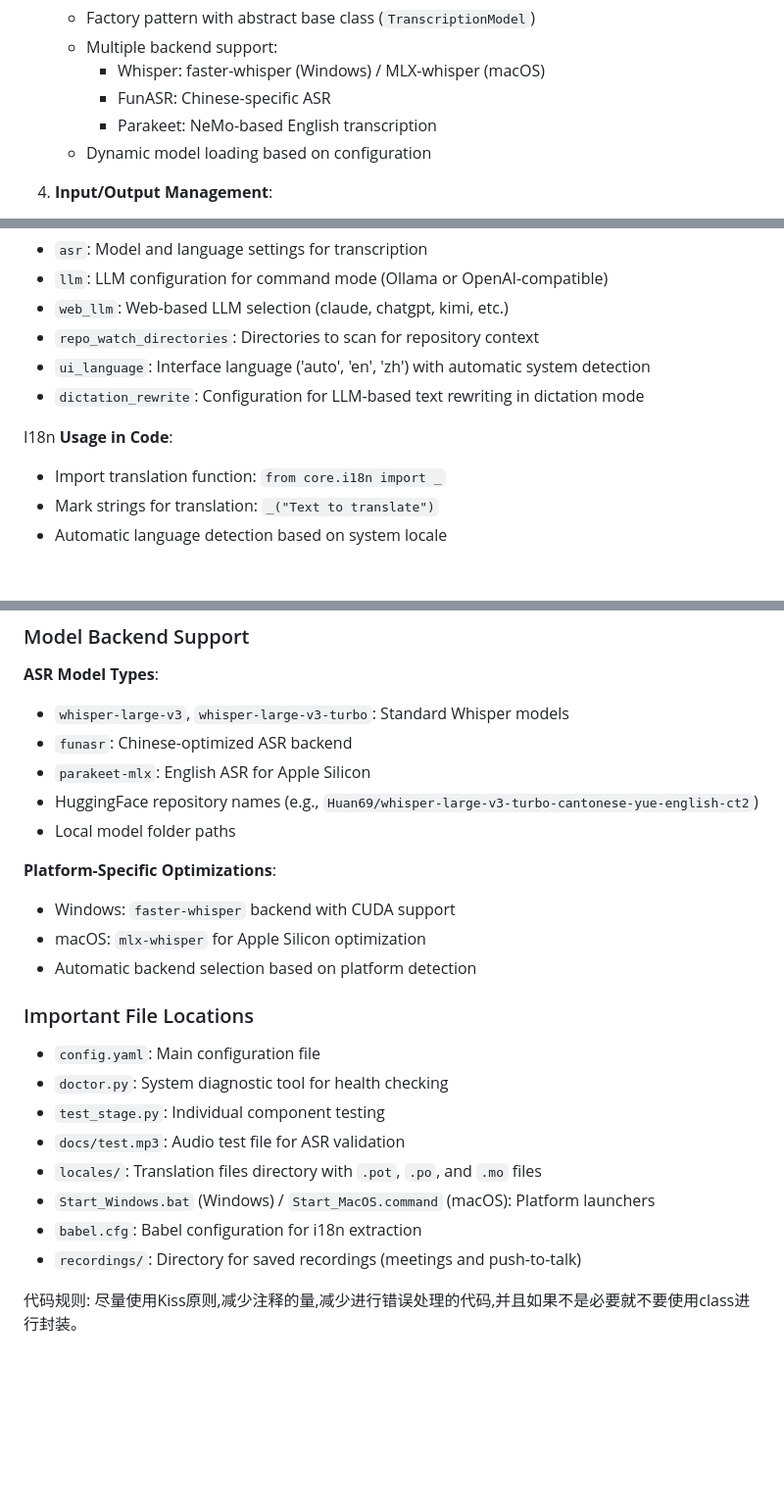
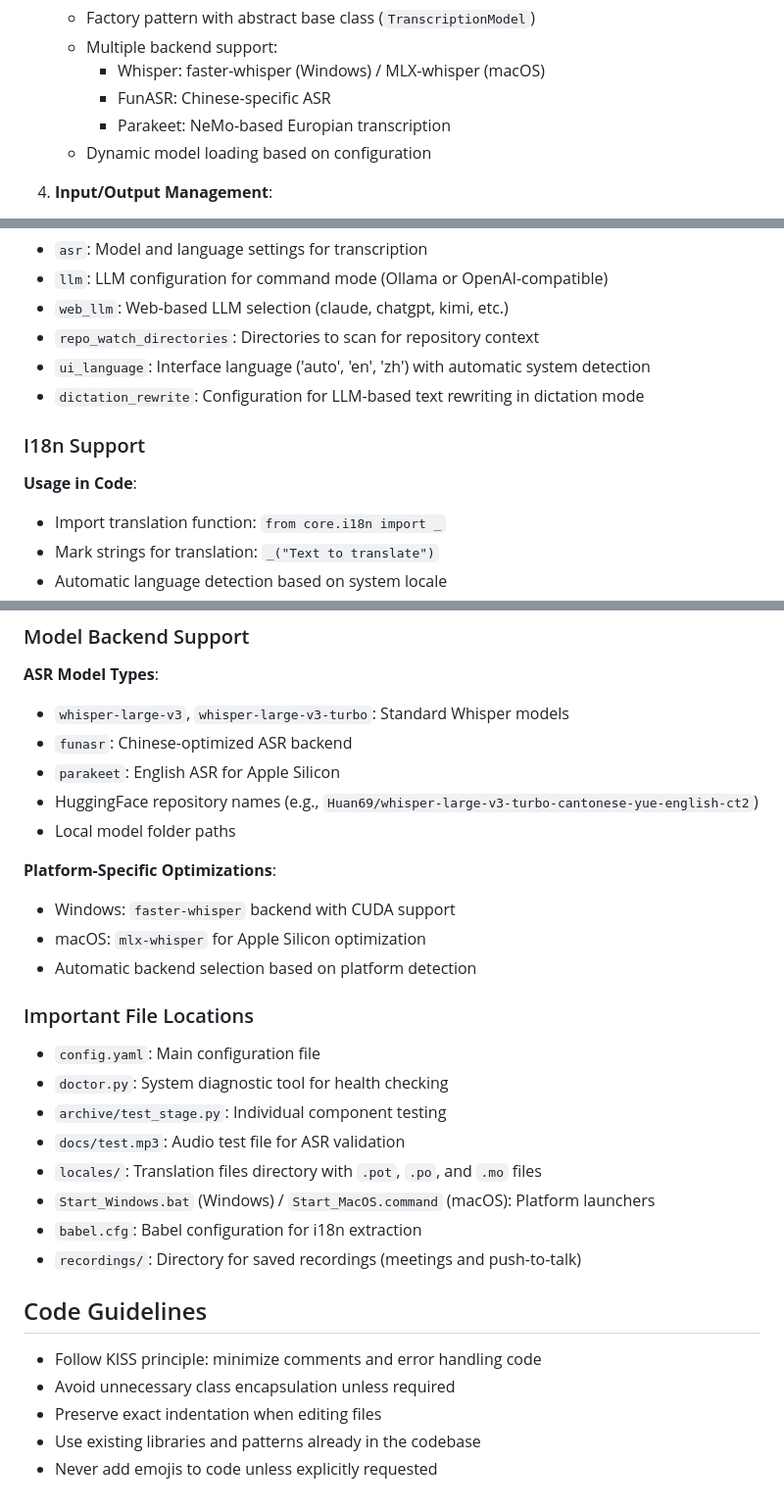
Before and after one commit to Huanshere/hey-aura, a Markdown page: CLAUDE.md, 3 parts joined by grey strips. Shown at 98% size. GitHub-like rendering; blank space fills up the shorter version.

```diff
--- a/CLAUDE.md
+++ b/CLAUDE.md
@@ -43,7 +43,7 @@ python doctor.py
    - Multiple backend support:
      - Whisper: faster-whisper (Windows) / MLX-whisper (macOS)
      - FunASR: Chinese-specific ASR
-     - Parakeet: NeMo-based English transcription
+     - Parakeet: NeMo-based Europian transcription
    - Dynamic model loading based on configuration
 
 4. **Input/Output Management**:
@@ -86,7 +86,8 @@ The application uses `config.yaml` for configuration:
 - `ui_language`: Interface language ('auto', 'en', 'zh') with automatic system detection
 - `dictation_rewrite`: Configuration for LLM-based text rewriting in dictation mode
 
-I18n
+### I18n Support
+
 **Usage in Code**:
 - Import translation function: `from core.i18n import _`
 - Mark strings for translation: `_("Text to translate")`
@@ -140,7 +141,7 @@ Located in `core/tools/`, extensible tool framework supports:
 **ASR Model Types**:
 - `whisper-large-v3`, `whisper-large-v3-turbo`: Standard Whisper models
 - `funasr`: Chinese-optimized ASR backend
-- `parakeet-mlx`: English ASR for Apple Silicon
+- `parakeet`: English ASR for Apple Silicon
 - HuggingFace repository names (e.g., `Huan69/whisper-large-v3-turbo-cantonese-yue-english-ct2`)
 - Local model folder paths
 
@@ -153,12 +154,17 @@ Located in `core/tools/`, extensible tool framework supports:
 
 - `config.yaml`: Main configuration file
 - `doctor.py`: System diagnostic tool for health checking
-- `test_stage.py`: Individual component testing
+- `archive/test_stage.py`: Individual component testing
 - `docs/test.mp3`: Audio test file for ASR validation
 - `locales/`: Translation files directory with `.pot`, `.po`, and `.mo` files
 - `Start_Windows.bat` (Windows) / `Start_MacOS.command` (macOS): Platform launchers
 - `babel.cfg`: Babel configuration for i18n extraction
 - `recordings/`: Directory for saved recordings (meetings and push-to-talk)
 
-代码规则:
-尽量使用Kiss原则,减少注释的量,减少进行错误处理的代码,并且如果不是必要就不要使用class进行封装。
+## Code Guidelines
+
+- Follow KISS principle: minimize comments and error handling code
+- Avoid unnecessary class encapsulation unless required
+- Preserve exact indentation when editing files
+- Use existing libraries and patterns already in the codebase
+- Never add emojis to code unless explicitly requested
```
